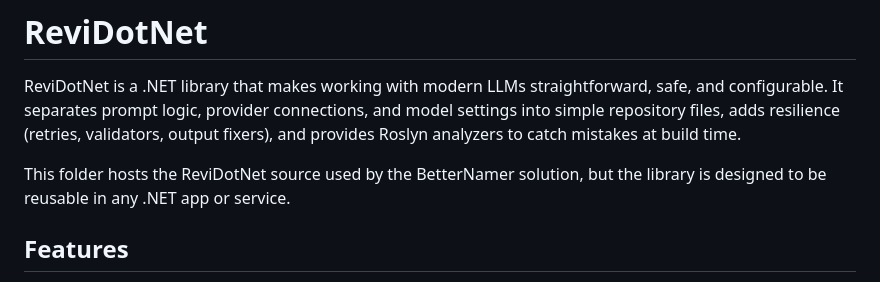
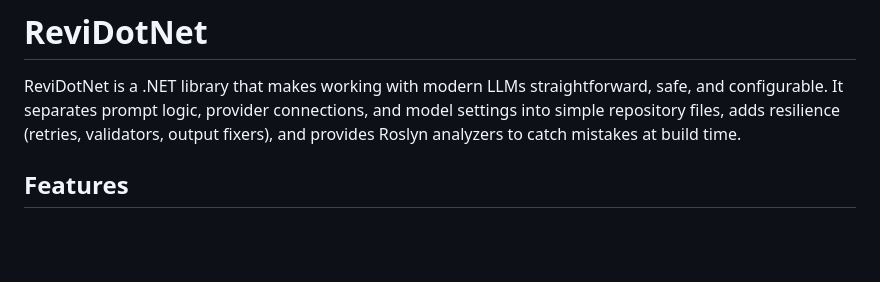
Before and after one commit to RevisionLabsAI/ReviDotNet, a Markdown page: README.md, the part around the change. Rendered like a GitHub page; blank space fills up the shorter version.

Commit message:
Clean up readme note

```diff
--- a/README.md
+++ b/README.md
@@ -1,8 +1,6 @@
 # ReviDotNet
 
 ReviDotNet is a .NET library that makes working with modern LLMs straightforward, safe, and configurable. It separates prompt logic, provider connections, and model settings into simple repository files, adds resilience (retries, validators, output fixers), and provides Roslyn analyzers to catch mistakes at build time.
-
-This folder hosts the ReviDotNet source used by the BetterNamer solution, but the library is designed to be reusable in any .NET app or service.
 
 ## Features
 
```
